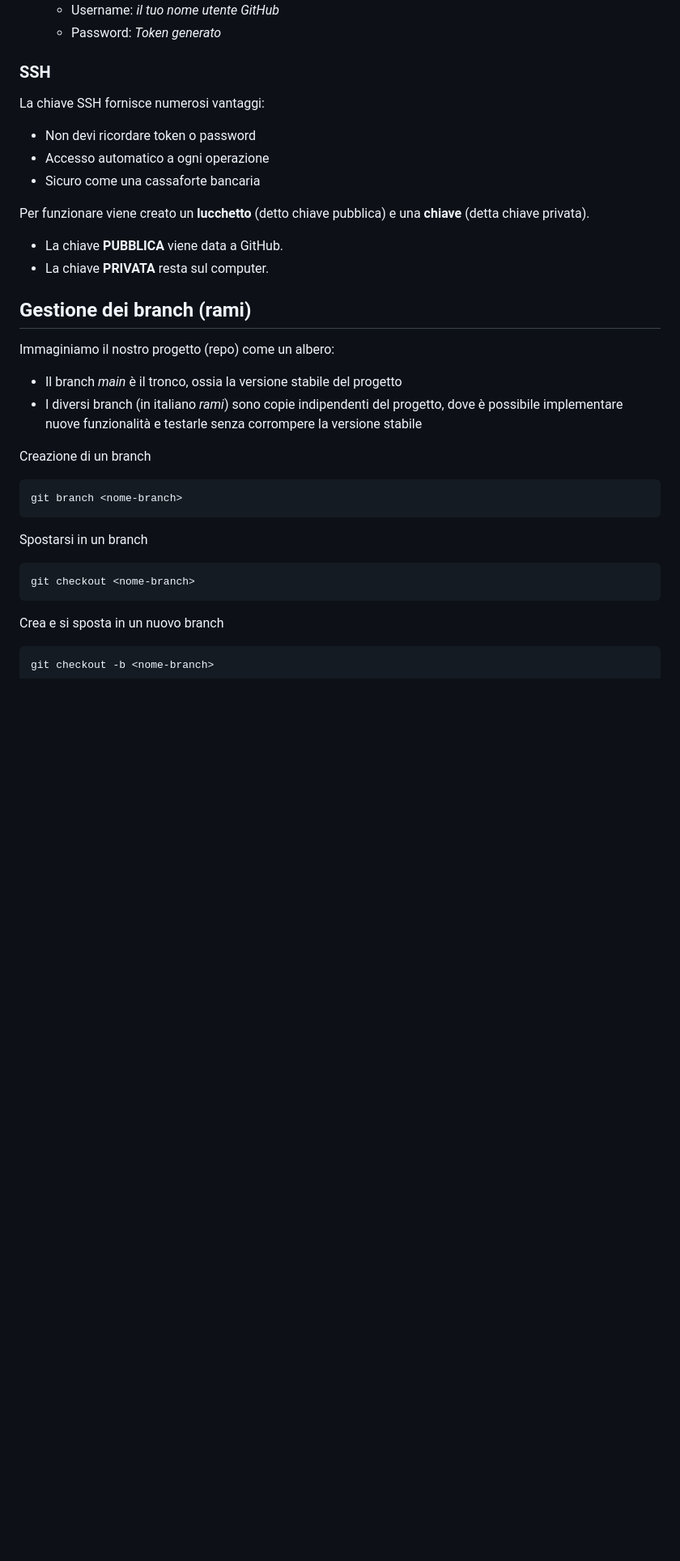
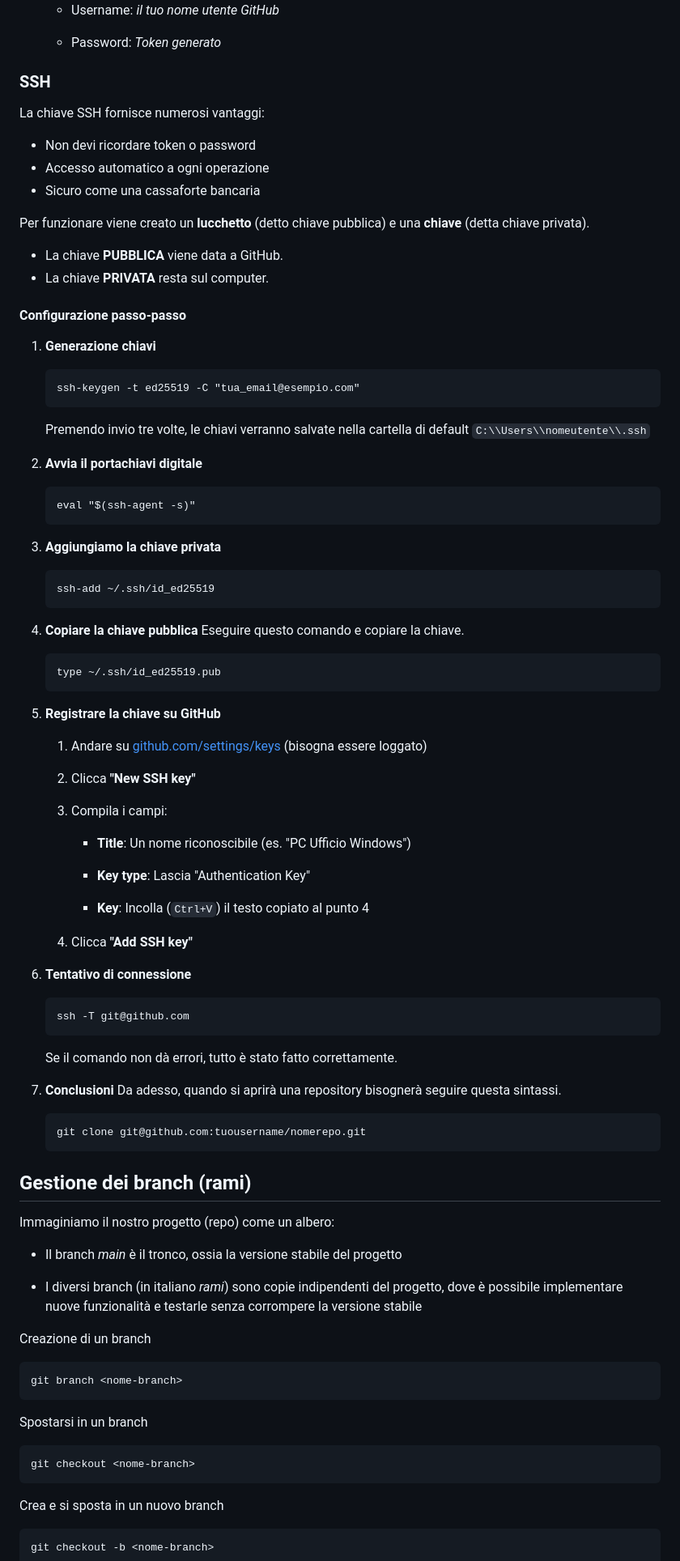
Before and after one commit to campionl/dl, a Markdown page: git.md, the part around the change printed below. Shown: that part at 81% size. GitHub-like rendering; blank space fills up the shorter version.

Commit message:
Aggiornamento SSH

````diff
--- a/git.md
+++ b/git.md
@@ -47,5 +86,7 @@ Ecco come procedere:
 	- Username: *il tuo nome utente GitHub*
-    - Password: *Token generato*
+
+	- Password: *Token generato*
+
 ### SSH
 La chiave SSH fornisce numerosi vantaggi:
 - Non devi ricordare token o password
@@ -53,26 +94,68 @@ La chiave SSH fornisce numerosi vantaggi:
 - Sicuro come una cassaforte bancaria
 
 Per funzionare viene creato un **lucchetto** (detto chiave pubblica) e una **chiave** (detta chiave privata).
-- La chiave **PUBBLICA**  viene data a GitHub.
+- La chiave **PUBBLICA** viene data a GitHub.
 - La chiave **PRIVATA** resta sul computer.
+#### Configurazione passo-passo
+1. **Generazione chiavi**
+	```
+	ssh-keygen -t ed25519 -C "tua_email@esempio.com"
+	```
+	Premendo invio tre volte, le chiavi verranno salvate nella cartella di default `C:\\Users\\nomeutente\\.ssh`
+2. **Avvia il portachiavi digitale**
+	```
+	eval "$(ssh-agent -s)"
+	```
+3. **Aggiungiamo la chiave privata**
+	```
+	ssh-add ~/.ssh/id_ed25519
+	```
+4. **Copiare la chiave pubblica**
+		Eseguire questo comando e copiare la chiave.
+	```
+	type ~/.ssh/id_ed25519.pub
+	```
+5. **Registrare la chiave su GitHub**
+	1. Andare su [github.com/settings/keys](https://github.com/settings/keys)  (bisogna essere loggato)
 
+	2.  Clicca  **"New SSH key"**
 
+	3.  Compila i campi:
+
+	    - **Title**: Un nome riconoscibile (es. "PC Ufficio Windows")
+
+	    - **Key type**: Lascia "Authentication Key"
+
+	    - **Key**: Incolla (`Ctrl+V`) il testo copiato al punto 4
+
+	4.  Clicca  **"Add SSH key"**
+6. **Tentativo di connessione**
+	```
+	ssh -T git@github.com
+	```
+	Se il comando non dà errori, tutto è stato fatto correttamente.
+
+7. **Conclusioni**
+Da adesso, quando si aprirà una repository bisognerà seguire questa sintassi.
+	```
+	git clone git@github.com:tuousername/nomerepo.git
+	```
 ## Gestione dei branch (rami)
-
 Immaginiamo il nostro progetto (repo) come un albero:
 
 - Il branch *main* è il tronco, ossia la versione stabile del progetto
+
 - I diversi branch (in italiano *rami*) sono copie indipendenti del progetto, dove è possibile implementare nuove funzionalità e testarle senza corrompere la versione stabile
 
 Creazione di un branch
 ```
 git branch <nome-branch>
 ```
-
 Spostarsi in un branch
 ```
 git checkout <nome-branch>
 ```
+
 
 Crea e si sposta in un nuovo branch
 ```
````
Also changed, not shown: other parts of git.md (+91 -19 lines).
